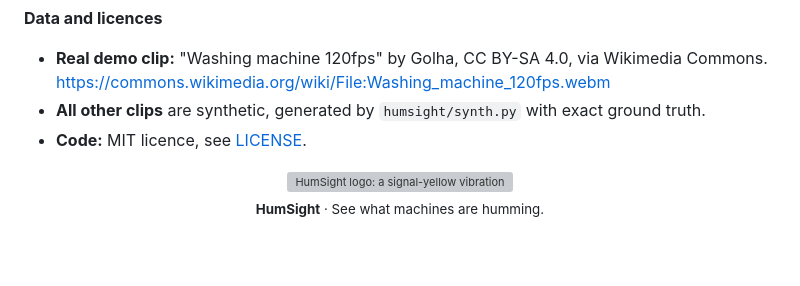
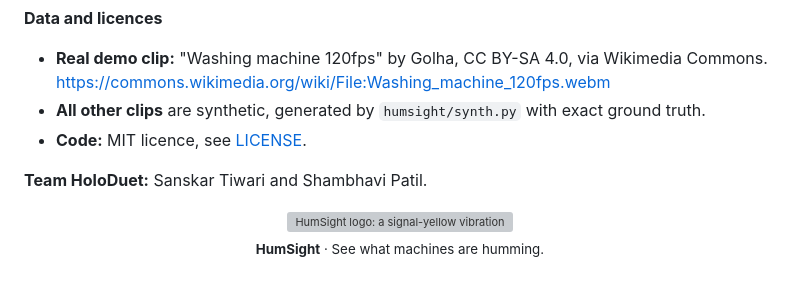
Before and after one commit to SanTiwari07/HumSight, a Markdown page: README.md, the part around the change. GitHub-like rendering; blank space fills up the shorter version; grey boxes are pictures that could not be loaded.

Commit message:
Name the team: HoloDuet, Sanskar Tiwari and Shambhavi Patil

```diff
--- a/README.md
+++ b/README.md
@@ -450,4 +450,6 @@ demo_clips/        demo metadata and ground truth (the clips are generated, not
 - **All other clips** are synthetic, generated by `humsight/synth.py` with exact ground truth.
 - **Code:** MIT licence, see [LICENSE](LICENSE).
 
+**Team HoloDuet:** Sanskar Tiwari and Shambhavi Patil.
+
 <p align="center"><img src="docs/brand/logo.svg" alt="HumSight logo: a signal-yellow vibration trace on an anthracite tile" width="56"><br><sub><b>HumSight</b> · See what machines are humming.</sub></p>
```
Also changed, not shown: docs/DEVPOST_STORY.md (added, +205 -0 lines).
